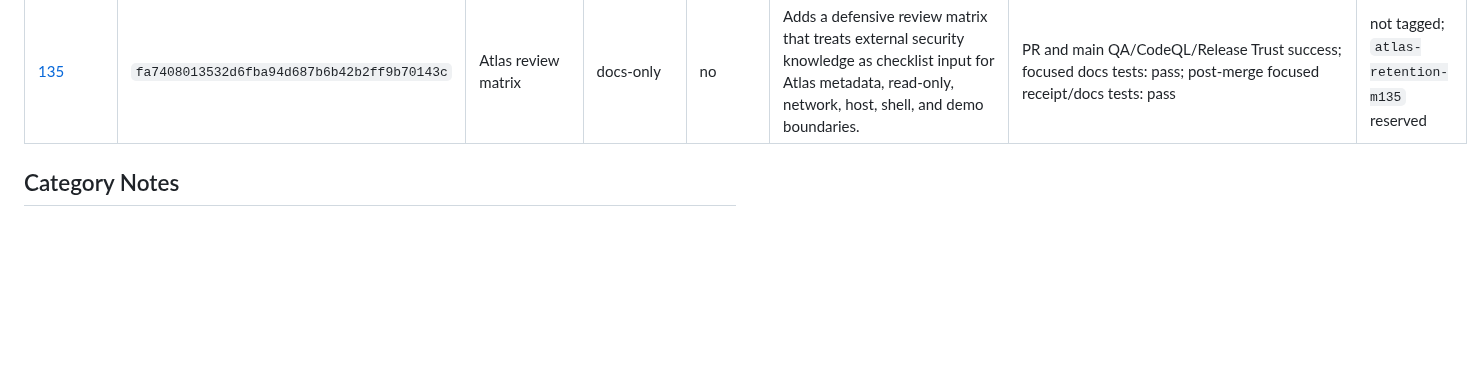
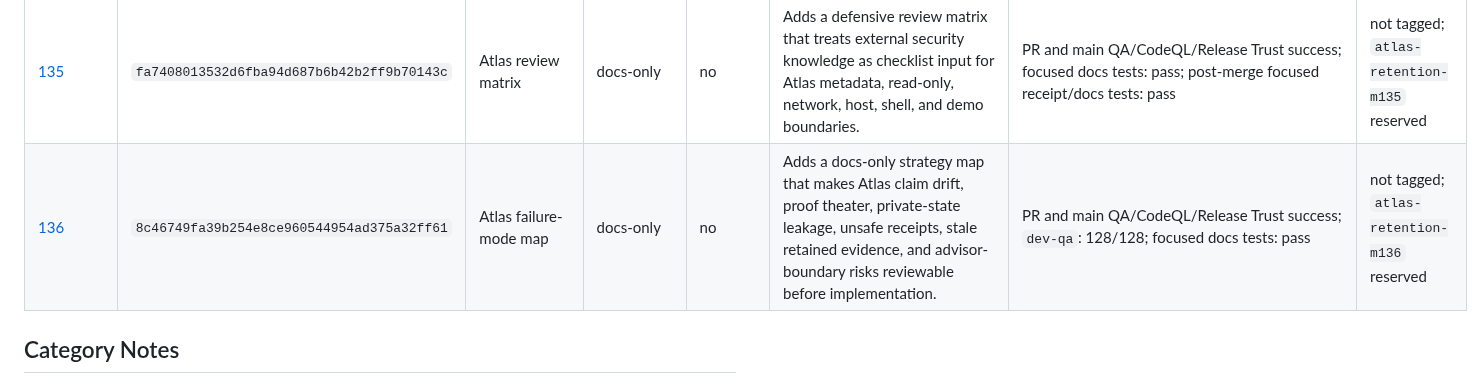
Before and after one commit to rodriguezaa22ar-boop/atlas-trust-infrastructure, a Markdown page: docs/retention/MILESTONE_INDEX.md, the part around the change. Rendered like a GitHub page; blank space fills up the shorter version.

Commit message:
Retain M136 failure-mode map milestone (#32)

```diff
--- a/docs/retention/MILESTONE_INDEX.md
+++ b/docs/retention/MILESTONE_INDEX.md
@@ -119,6 +119,7 @@ changes, verification output, repo state, and boundaries for that milestone.
 | [133](milestones/MILESTONE_133.md) | `c67f1eb75da314da9a0528531bc0b374daed0e5a` | receipt replay and ledger binding | release-trust | yes | Adds local-only receipt replay for caller-provided receipt chains, binding `prev_hash` to prior `event_hash` without hidden state or execution behavior. | PR and main QA/CodeQL/Release Trust success; `dev-qa`: 126/126; focused receipt/schema-freeze: pass; Parrot-to-Nix baseline retained in builder workspace | not tagged; `atlas-retention-m133` reserved |
 | [134](milestones/MILESTONE_134.md) | `2ff24ebcbb760c1f1dba8a7332936cd3223e613f` | receipt security regression suite | release-trust | no | Adds focused receipt and replay fail-closed regression coverage for unsafe content, raw artifacts, metadata flag weakening, hash tampering, chain tampering, read-only behavior, and non-guarantee output. | PR and main QA/CodeQL/Release Trust success; `dev-qa`: 128/128; focused receipt regression tests: pass | not tagged; `atlas-retention-m134` reserved |
 | [135](milestones/MILESTONE_135.md) | `fa7408013532d6fba94d687b6b42b2ff9b70143c` | Atlas review matrix | docs-only | no | Adds a defensive review matrix that treats external security knowledge as checklist input for Atlas metadata, read-only, network, host, shell, and demo boundaries. | PR and main QA/CodeQL/Release Trust success; focused docs tests: pass; post-merge focused receipt/docs tests: pass | not tagged; `atlas-retention-m135` reserved |
+| [136](milestones/MILESTONE_136.md) | `8c46749fa39b254e8ce960544954ad375a32ff61` | Atlas failure-mode map | docs-only | no | Adds a docs-only strategy map that makes Atlas claim drift, proof theater, private-state leakage, unsafe receipts, stale retained evidence, and advisor-boundary risks reviewable before implementation. | PR and main QA/CodeQL/Release Trust success; `dev-qa`: 128/128; focused docs tests: pass | not tagged; `atlas-retention-m136` reserved |
 
 ## Category Notes
 
```
Also changed, not shown: 1 other file.
